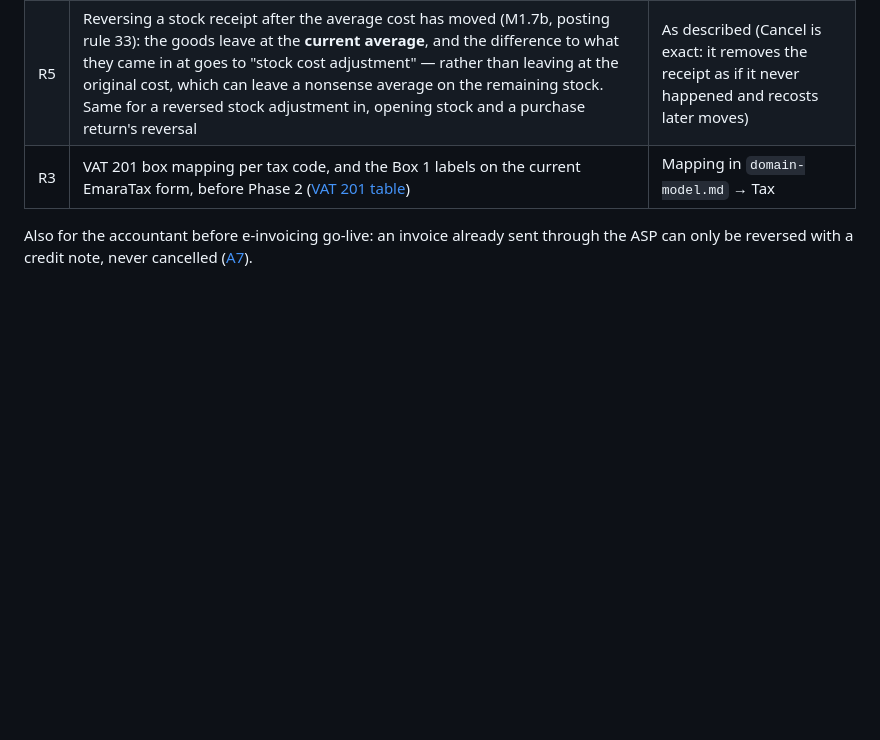
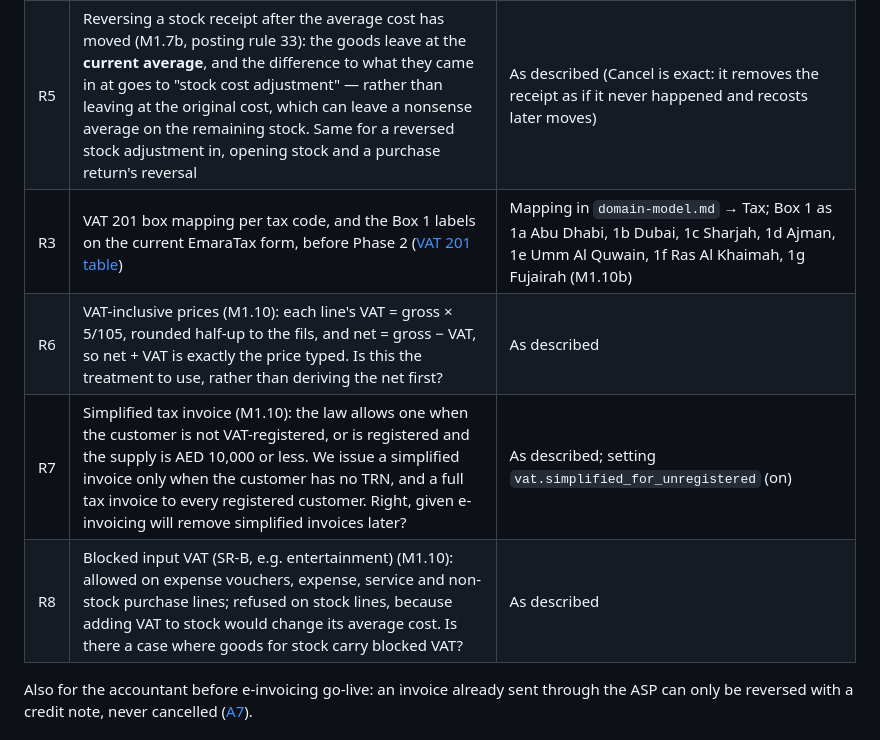
Before and after one commit to mayank-coder837/retailer_wholesale, a Markdown page: docs/open-questions.md, the part around the change. Drawn GitHub-style; blank space fills up the shorter version.

```diff
--- a/docs/open-questions.md
+++ b/docs/open-questions.md
@@ -12,7 +12,10 @@ accountant reviews remain open.
 | R2 | Negative-stock cost adjustment: revaluing negative quantities at the incoming cost, difference to "stock cost adjustment" under cost of sales ([A6](decisions-round-1.md#rules-to-build); posting rule 27) | As written |
 | R4 | VAT round-off (L4): may a business round line VAT or total VAT beyond fils (e.g. to 0.05 or 1.00 AED)? This loosens A3 ("VAT per line to the fils, total = sum of lines, fixed for every business"), and rounding the total VAT breaks "total = sum of lines". Is it acceptable on a UAE tax invoice and in the VAT return, and if so, which account takes the difference? | Option built but off; A3 applies |
 | R5 | Reversing a stock receipt after the average cost has moved (M1.7b, posting rule 33): the goods leave at the **current average**, and the difference to what they came in at goes to "stock cost adjustment" — rather than leaving at the original cost, which can leave a nonsense average on the remaining stock. Same for a reversed stock adjustment in, opening stock and a purchase return's reversal | As described (Cancel is exact: it removes the receipt as if it never happened and recosts later moves) |
-| R3 | VAT 201 box mapping per tax code, and the Box 1 labels on the current EmaraTax form, before Phase 2 ([VAT 201 table](decisions-round-1.md#vat-201-box-mapping-a10)) | Mapping in `domain-model.md` → Tax |
+| R3 | VAT 201 box mapping per tax code, and the Box 1 labels on the current EmaraTax form, before Phase 2 ([VAT 201 table](decisions-round-1.md#vat-201-box-mapping-a10)) | Mapping in `domain-model.md` → Tax; Box 1 as 1a Abu Dhabi, 1b Dubai, 1c Sharjah, 1d Ajman, 1e Umm Al Quwain, 1f Ras Al Khaimah, 1g Fujairah (M1.10b) |
+| R6 | VAT-inclusive prices (M1.10): each line's VAT = gross × 5/105, rounded half-up to the fils, and net = gross − VAT, so net + VAT is exactly the price typed. Is this the treatment to use, rather than deriving the net first? | As described |
+| R7 | Simplified tax invoice (M1.10): the law allows one when the customer is not VAT-registered, or is registered and the supply is AED 10,000 or less. We issue a simplified invoice only when the customer has no TRN, and a full tax invoice to every registered customer. Right, given e-invoicing will remove simplified invoices later? | As described; setting `vat.simplified_for_unregistered` (on) |
+| R8 | Blocked input VAT (SR-B, e.g. entertainment) (M1.10): allowed on expense vouchers, expense, service and non-stock purchase lines; refused on stock lines, because adding VAT to stock would change its average cost. Is there a case where goods for stock carry blocked VAT? | As described |
 
 Also for the accountant before e-invoicing go-live: an invoice already sent through the ASP can only be reversed
 with a credit note, never cancelled ([A7](decisions-round-1.md#rules-to-build)).
```
Also changed, not shown: docs/milestones/m1.10-vat.md (added, +110 -0 lines).
